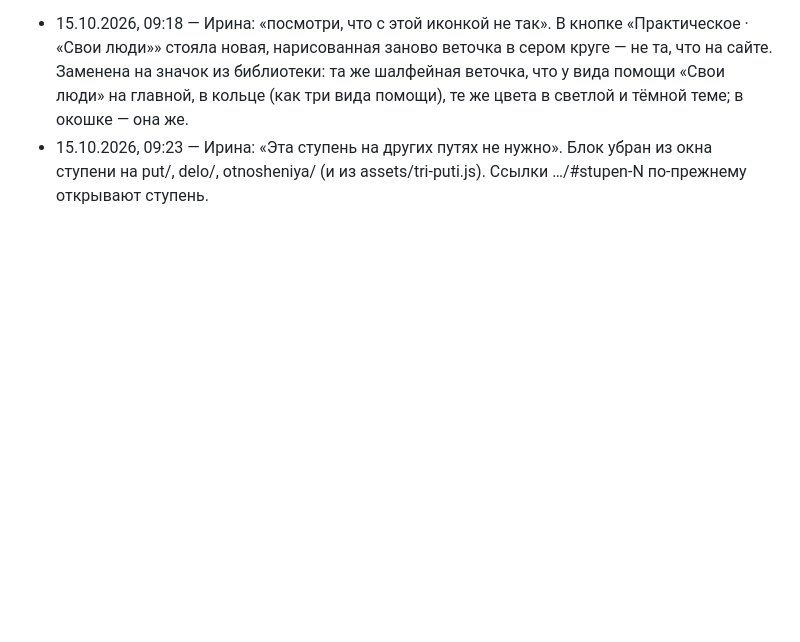
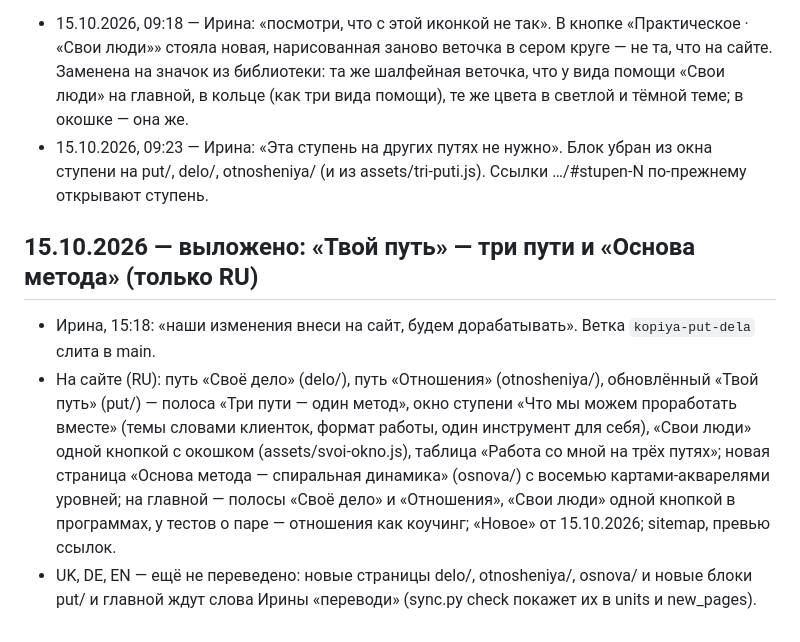
Before and after one commit to irynawiederkehr-cmd/tests, a Markdown page: _i18n/JOURNAL.md, the part around the change. Rendered like a GitHub page; blank space fills up the shorter version.

Commit message:
Журнал: 15.10.2026 выложены три пути «Твой путь» и «Основа метода» (только RU)
Co-Authored-By: Claude Opus 5.5 <noreply@anthropic.com>
Claude-Session: https://claude.ai/code/session_0123FQX3t97AptEXXf1AmFJK

```diff
--- a/_i18n/JOURNAL.md
+++ b/_i18n/JOURNAL.md
@@ -71,3 +71,8 @@
 Ирина, 08:45: «не нужно добавлять всё, что есть; осмысленно, для того уровня, что может помочь; лишнего не надо; актуальные коучинговые инструменты, а для остального — всплывающее окошко «Свои люди»; больше показывать, что я как коуч могу дать». 08:51: «там, где путь клиента и все продукты, — «Свои люди» одной кнопкой, в отдельном окошке со ссылками: что сделать самой, что почитать, какие инструменты; чтобы не размазывать внимание». Сделано: на put/, delo/, otnosheniya/ в окне ступени вместо «Что поможет» по трём шагам — блок «Что мы можем проработать вместе» (3–4 темы ступени, «Как мы работаем», «Знакомство» и один формат работы со мной), один инструмент «для себя между встречами» и кнопка «Практическое · «Свои люди»» (общий assets/svoi-okno.js: окошко, ссылки по группам «Что сделать по шагам» · «Что почитать» · «Инструменты» · «Встречи, люди и справочник»). Внизу окна убран повтор «Знакомства». Таблица на трёх путях — «Работа со мной на трёх путях». Главная, программы «По ступеням» и «По шагам»: ряды ссылок «Свои люди» заменены одной кнопкой с тем же окошком (под программами ступени и в конце каждого шага). Только RU.
 - 15.10.2026, 09:18 — Ирина: «посмотри, что с этой иконкой не так». В кнопке «Практическое · «Свои люди»» стояла новая, нарисованная заново веточка в сером круге — не та, что на сайте. Заменена на значок из библиотеки: та же шалфейная веточка, что у вида помощи «Свои люди» на главной, в кольце (как три вида помощи), те же цвета в светлой и тёмной теме; в окошке — она же.
 - 15.10.2026, 09:23 — Ирина: «Эта ступень на других путях не нужно». Блок убран из окна ступени на put/, delo/, otnosheniya/ (и из assets/tri-puti.js). Ссылки …/#stupen-N по-прежнему открывают ступень.
+
+## 15.10.2026 — выложено: «Твой путь» — три пути и «Основа метода» (только RU)
+- Ирина, 15:18: «наши изменения внеси на сайт, будем дорабатывать». Ветка `kopiya-put-dela` слита в main.
+- На сайте (RU): путь «Своё дело» (delo/), путь «Отношения» (otnosheniya/), обновлённый «Твой путь» (put/) — полоса «Три пути — один метод», окно ступени «Что мы можем проработать вместе» (темы словами клиенток, формат работы, один инструмент для себя), «Свои люди» одной кнопкой с окошком (assets/svoi-okno.js), таблица «Работа со мной на трёх путях»; новая страница «Основа метода — спиральная динамика» (osnova/) с восемью картами-акварелями уровней; на главной — полосы «Своё дело» и «Отношения», «Свои люди» одной кнопкой в программах, у тестов о паре — отношения как коучинг; «Новое» от 15.10.2026; sitemap, превью ссылок.
+- UK, DE, EN — ещё не переведено: новые страницы delo/, otnosheniya/, osnova/ и новые блоки put/ и главной ждут слова Ирины «переводи» (sync.py check покажет их в units и new_pages).
```
